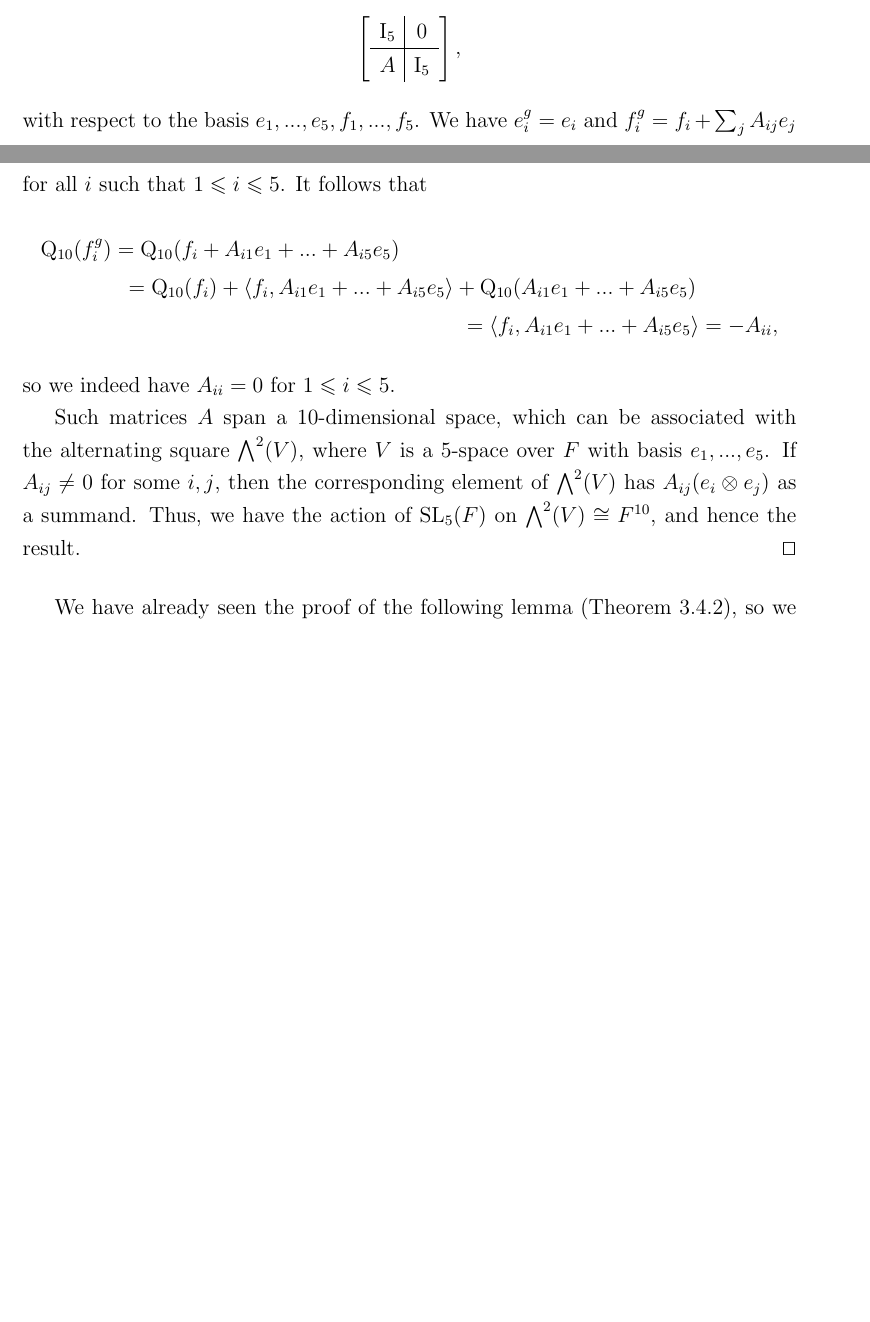
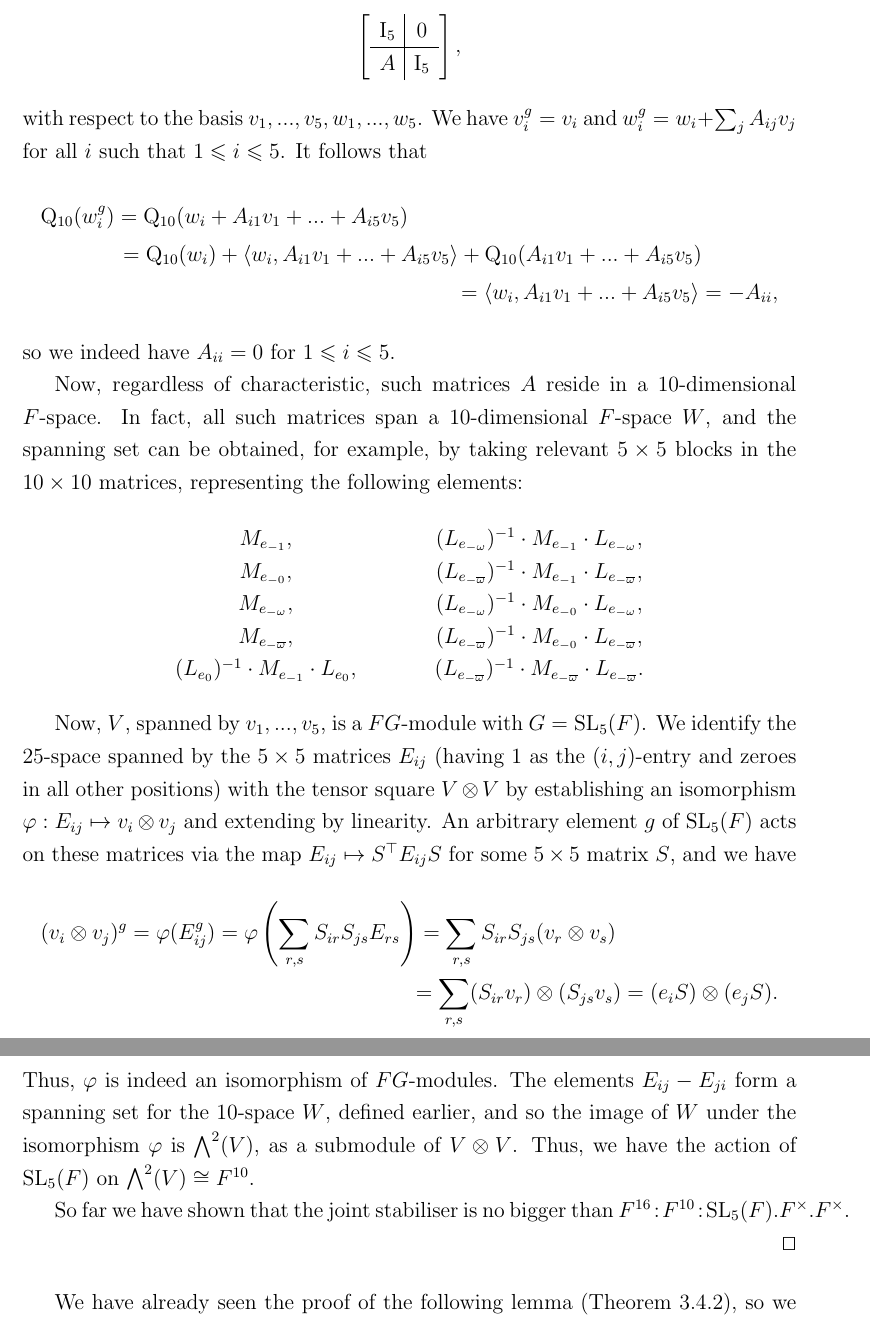
Before and after one commit to ystepanoff/PhD, a LaTeX thesis (thesis.tex, which reads Chapter2/chapter2.tex): two parts of pages 62 and 63 of 110 before the commit and two parts of pages 63 and 64 of 111 after it, joined at a grey line, cut so that both start at the same text, the shorter picture padded with empty space. Compiled offline with pdfLaTeX; a LaTeX package or settings file that is missing is left out.

Commit message:
[2020-05-20]

```diff
--- a/Chapter2/chapter2.tex
+++ b/Chapter2/chapter2.tex
@@ -2031,19 +2052,71 @@ its action on white points, it is possible to figure out the joint stabilisers.
 			\end{array}
 		\right],
 	\end{equation*}
-	with respect to the basis $e_1,...,e_5, f_1,...,f_5$. We have $e_i^g = e_i$ and $f_i^g = f_i + \sum_j A_{i j} e_j$ for all $i$ such that
+	with respect to the basis $v_1,...,v_5, w_1,...,w_5$. We have $v_i^g = v_i$ and $w_i^g = w_i + \sum_j A_{i j} v_j$ for all $i$ such that
 	$1 \leqslant i \leqslant 5$. It follows that
 	\begin{multline*}
-		\QQ_{10}(f_i^g) = \QQ_{10}(f_i + A_{i 1} e_1 + ... + A_{i 5} e_5) \\
-		    =\QQ_{10}(f_i) + \inner{f_i}{A_{i 1} e_1 + ... + A_{i 5} e_5} + \QQ_{10}(A_{i 1} e_1 + ... + A_{i 5} e_5) \\
-		    = \inner{f_i}{A_{i 1} e_1 + ... + A_{i 5} e_5}  = -A_{ii},
+		\QQ_{10}(w_i^g) = \QQ_{10}(w_i + A_{i 1} v_1 + ... + A_{i 5} v_5) \\
+		    =\QQ_{10}(w_i) + \inner{w_i}{A_{i 1} v_1 + ... + A_{i 5} v_5} + \QQ_{10}(A_{i 1} v_1 + ... + A_{i 5} v_5) \\
+		    = \inner{w_i}{A_{i 1} v_1 + ... + A_{i 5} v_5}  = -A_{ii},
 	\end{multline*}
 	so we indeed have $A_{i i} = 0$ for $1 \leqslant i \leqslant 5$.
 
-	Such matrices $A$ span a $10$-dimensional space, which can be associated with the alternating square
-	$\bigwedge^2 (V)$, where $V$ is a $5$-space over $F$ with basis $e_1,...,e_5$. If $A_{i j} \neq 0$ for some
-	$i,j$, then the corresponding element of $\bigwedge^2(V)$ has $A_{i j} (e_i \otimes e_j)$ as a summand. Thus, we have
-	the action of $\SL_5(F)$ on $\bigwedge^2(V) \cong F^{10}$, and hence the result.
+	Now, regardless of characteristic, such matrices $A$ reside
+	in a $10$-dimensional \mbox{$F$-space}.
+	In fact, all such matrices
+	span a $10$-dimensional $F$-space $W$, and the spanning set
+	can be obtained, for example, by taking relevant
+	$5 \times 5$ blocks in the $10 \times 10$ matrices,
+	representing the following elements:
+\begin{equation*}
+	\begin{array}{c@{\ \ \ \ \ \ \ \ \ \ \ }c}
+M_{e_{-1}},&
+	(L_{e_{-\omega}})^{-1}\cdot M_{e_{-1}}\cdot L_{e_{-\omega}}, \\
+
+M_{e_{-0}},&
+	(L_{e_{-\bar{\omega}}})^{-1}\cdot M_{e_{-1}}\cdot L_{e_{-\bar{\omega}}}, \\
+
+M_{e_{-\omega}},&
+	(L_{e_{-\omega}})^{-1}\cdot M_{e_{-0}}\cdot L_{e_{-\omega}}, \\
+
+M_{e_{-\bar{\omega}}},&
+	(L_{e_{-\bar{\omega}}})^{-1}\cdot M_{e_{-0}}\cdot L_{e_{-\bar{\omega}}}, \\
+
+
+(L_{e_{0}})^{-1}\cdot M_{e_{-1}}\cdot L_{e_{0}}, &
+
+(L_{e_{-\bar{\omega}}})^{-1}\cdot M_{e_{-\bar{\omega}}}\cdot L_{e_{-\bar{\omega}}}.
+	\end{array}
+\end{equation*}
+
+Now, $V$, spanned by $v_1, ..., v_5$,
+is a $FG$-module with $G = \SL_5(F)$. We identify the
+$25$-space spanned by the $5 \times 5$ matrices
+$E_{i j}$ (having $1$ as the $(i,j)$-entry and zeroes in all
+other positions) with the tensor square $V \otimes V$ by
+establishing an isomorphism
+$\varphi: E_{i j} \mapsto v_i \otimes v_j$
+and extending by linearity. An arbitrary element $g$ of
+$\SL_5(F)$ acts on these matrices via the map
+$E_{i j} \mapsto S^{\T} E_{i j} S$
+for some $5 \times 5$ matrix $S$,
+and we have
+\begin{multline*}
+	(v_i \otimes v_j)^g = \varphi(E_{i j}^g) =
+		\varphi\left(\sum_{r,s} S_{i r} S_{j s} E_{r s}\right)
+	= \sum_{r,s} S_{i r} S_{j s} (v_r \otimes v_s) \\ =
+	\sum_{r,s} (S_{i r} v_r) \otimes (S_{j s} v_s) =
+	(e_i S) \otimes (e_j S).
+\end{multline*}
+Thus, $\varphi$ is indeed an isomorphism of $FG$-modules.
+The elements $E_{i j} - E_{j i}$ form a spanning set for the
+$10$-space $W$, defined earlier, and so the image of
+$W$ under the isomorphism $\varphi$ is $\bigwedge^2 (V)$,
+as a submodule of $V \otimes V$. Thus, we have
+	the action of $\SL_5(F)$ on $\bigwedge^2(V) \cong F^{10}$.
+
+So far we have shown that the joint stabiliser is no bigger
+than $F^{16}\cn F^{10}\cn \SL_5(F).F^{\times}.F^{\times}$.
 \end{proof}
 
 We have already seen the proof of the following lemma (Theorem \ref{theorem:1_white_space_stab}), so we just state the result here.
```
Also changed, not shown: thesis.pdf, Chapter2/chapter2.tex (89 more changed lines).
